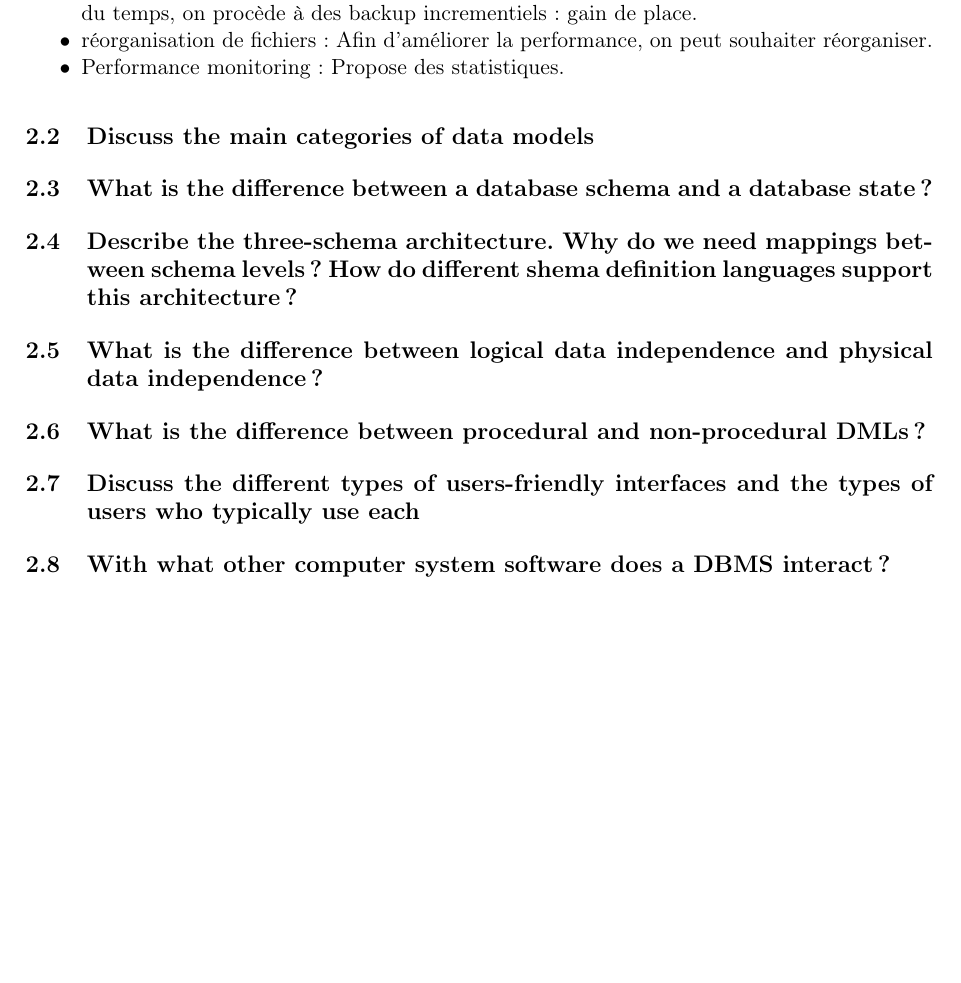
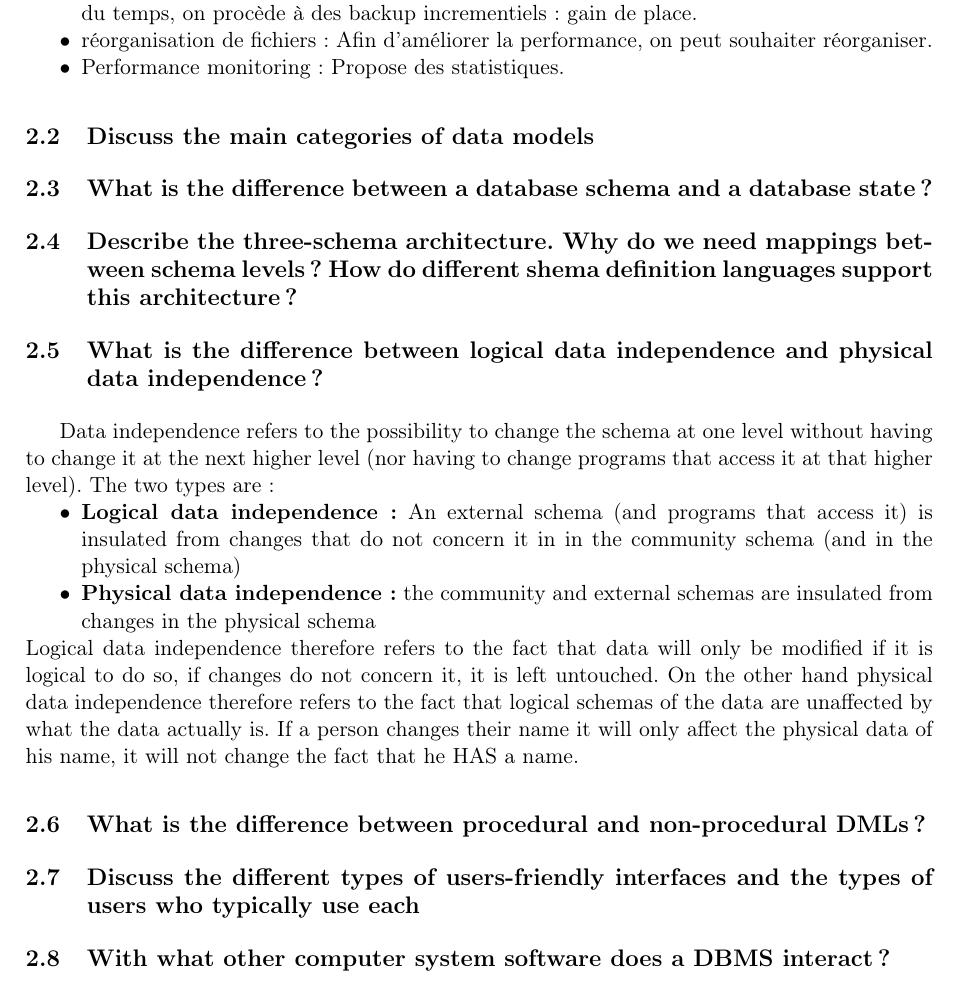
Before and after one commit to ULBstudents/info-h-303, a LaTeX document (src/Questions.tex, which reads src/CH2/questions2.tex): part of page 7 of 12, cut so that both start at the same text, the shorter picture padded with empty space. Compiled offline with pdfLaTeX.

Commit message:
What is the difference between logical data independence and physical data independence ? Answer

```diff
--- a/src/CH2/questions2.tex
+++ b/src/CH2/questions2.tex
@@ -80,6 +80,13 @@ Beaucoup de SGBD proposent des utilitaires avec ce type de fonctions :
 \subsection{Describe the three-schema architecture. Why do we need mappings between schema levels ? How do different shema definition languages support this architecture ?}
 
 \subsection{What is the difference between logical data independence and physical data independence ?}
+Data independence refers to the possibility to change the schema at one level without having to change it at the next higher level (nor having to change programs that access it at that higher level). The two types are:
+\begin{itemize}
+	\item \textbf{Logical data independence:} An external schema (and programs that access it) is insulated from changes that do not concern it in in the community schema (and in the physical schema)
+	\item \textbf{Physical data independence:} the community and external schemas are insulated from changes in the physical schema
+\end{itemize}
+Logical data independence therefore refers to the fact that data will only be modified if it is logical to do so, if changes do not concern it, it is left untouched.
+On the other hand physical data independence therefore refers to the fact that logical schemas of the data are unaffected by what the data actually is. If a person changes their name it will only affect the physical data of his name, it will not change the fact that he HAS a name.
 
 \subsection{What is the difference between procedural and non-procedural DMLs?}
 
```
